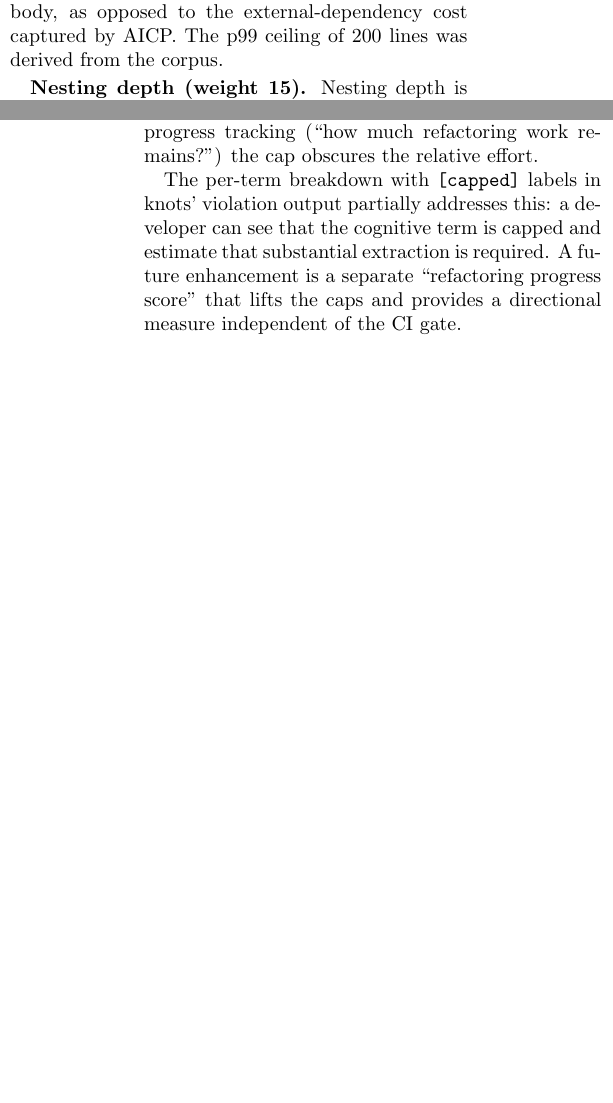
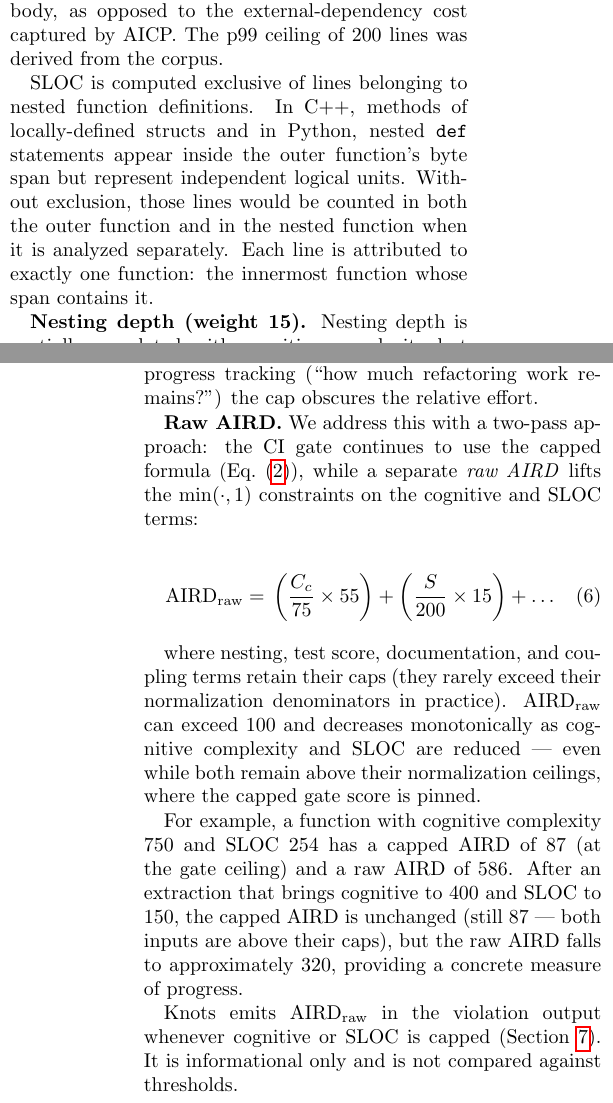
Before and after one commit to brandon-arrendondo/knots, a LaTeX paper (paper/aird.tex): two parts of the columns of pages 3 and 8 of 10, joined at a grey line, cut so that both start at the same text, the shorter picture padded with empty space. Compiled offline with pdfLaTeX.

Commit message:
docs(paper): update aird.tex with SLOC nested exclusion and raw AIRD progress tracking
Two implementation updates reflected in the paper:

1. SLOC nested-function exclusion (fix from task 17): added a paragraph
   to the SLOC term rationale (§3.1) explaining that SLOC is computed
   exclusive of lines belonging to nested function definitions. Each line
   is attributed to exactly one function — the innermost function whose
   span contains it.

2. Raw AIRD progress tracking (task 18): §4.4 "Normalization Cap Signal
   Loss" now describes the implemented two-pass approach — the CI gate
   uses the capped formula, while AIRD_raw lifts the cognitive and SLOC
   min() constraints to provide a monotonically decreasing progress signal
   above the normalization ceilings. Includes the new formula (eq:aird-raw)
   and a worked example (cognitive 750/SLOC 254 → raw 586, post-extraction
   raw ~320 while capped gate score unchanged at 87).

   §5.2 Violation Output listing updated to show the new format:
   - "raw AIRD (uncapped): 147" line in the breakdown
   - Updated dual-cap tip text including the raw AIRD value
   - Bullet list updated to note raw AIRD appears in the dual-cap tip

Co-Authored-By: Claude Sonnet 4.6 <noreply@anthropic.com>

```diff
--- a/paper/aird.tex
+++ b/paper/aird.tex
@@ -227,6 +227,14 @@ by Liu~et~al.~\cite{liu-lost}.  SLOC is a secondary signal: it captures
 length-induced context cost within the function body, as opposed to the
 external-dependency cost captured by AICP.  The p99 ceiling of 200
 lines was derived from the corpus.
+
+SLOC is computed exclusive of lines belonging to nested function
+definitions.  In C++, methods of locally-defined structs and in Python,
+nested \texttt{def} statements appear inside the outer function's byte
+span but represent independent logical units.  Without exclusion, those
+lines would be counted in both the outer function and in the nested
+function when it is analyzed separately.  Each line is attributed to
+exactly one function: the innermost function whose span contains it.
 
 \textbf{Nesting depth (weight 15).}  Nesting depth is partially
 correlated with cognitive complexity but captures a distinct signal: the
@@ -657,12 +665,33 @@ For CI gating (``does this function need refactoring?'') this is correct
 and desirable: both need refactoring.  For progress tracking (``how much
 refactoring work remains?'') the cap obscures the relative effort.
 
-The per-term breakdown with \texttt{[capped]} labels in knots' violation
-output partially addresses this: a developer can see that the cognitive
-term is capped and estimate that substantial extraction is required.
-A future enhancement is a separate ``refactoring progress score'' that
-lifts the caps and provides a directional measure independent of the CI
-gate.
+\textbf{Raw AIRD.}  We address this with a two-pass approach: the CI
+gate continues to use the capped formula (\cref{eq:aird}), while a
+separate \emph{raw AIRD} lifts the \(\min(\cdot, 1)\) constraints on the
+cognitive and SLOC terms:
+
+\begin{align}
+\text{AIRD}_{\text{raw}} = &\;\left(\frac{C_c}{75} \times 55\right)
+                           + \left(\frac{S}{200} \times 15\right)
+                           + \ldots
+\label{eq:aird-raw}
+\end{align}
+
+where nesting, test score, documentation, and coupling terms retain their
+caps (they rarely exceed their normalization denominators in practice).
+$\text{AIRD}_{\text{raw}}$ can exceed 100 and decreases monotonically as
+cognitive complexity and SLOC are reduced --- even while both remain above
+their normalization ceilings, where the capped gate score is pinned.
+
+For example, a function with cognitive complexity 750 and SLOC 254 has a
+capped AIRD of 87 (at the gate ceiling) and a raw AIRD of 586.  After an
+extraction that brings cognitive to 400 and SLOC to 150, the capped AIRD
+is unchanged (still 87 --- both inputs are above their caps), but the raw
+AIRD falls to approximately 320, providing a concrete measure of progress.
+
+Knots emits $\text{AIRD}_{\text{raw}}$ in the violation output whenever
+cognitive or SLOC is capped (\cref{sec:implementation}).  It is
+informational only and is not compared against thresholds.
 
 %% ============================================================
 \section{Implementation}
@@ -686,5 +715,11 @@ src/lexer.rs:45:next_token - AIRD 94 > 85
     cognitive: 55.0/55 [capped], sloc: 15.0/15
     [capped], nesting: 7.5/15, test: 5.0/15,
     doc: -0.0/15, coupling: +8.3/10
+    raw AIRD (uncapped): 147
     Tip: cognitive and sloc are both capped --
     incremental extractions won't move the needle
+    until you break through at least one cap (raw
+    AIRD: 147 -- tracks your true progress while
+    the gate score is pinned). Push for a larger
+    extraction that drops cognitive below 75 or
+    sloc below 200.
@@ -698,0 +732 @@ tip is selected based on the function's current state:
+score is pinned.  The contextual tip is selected based on the function's
```
Also changed, not shown: paper/aird.tex (13 more changed lines).
